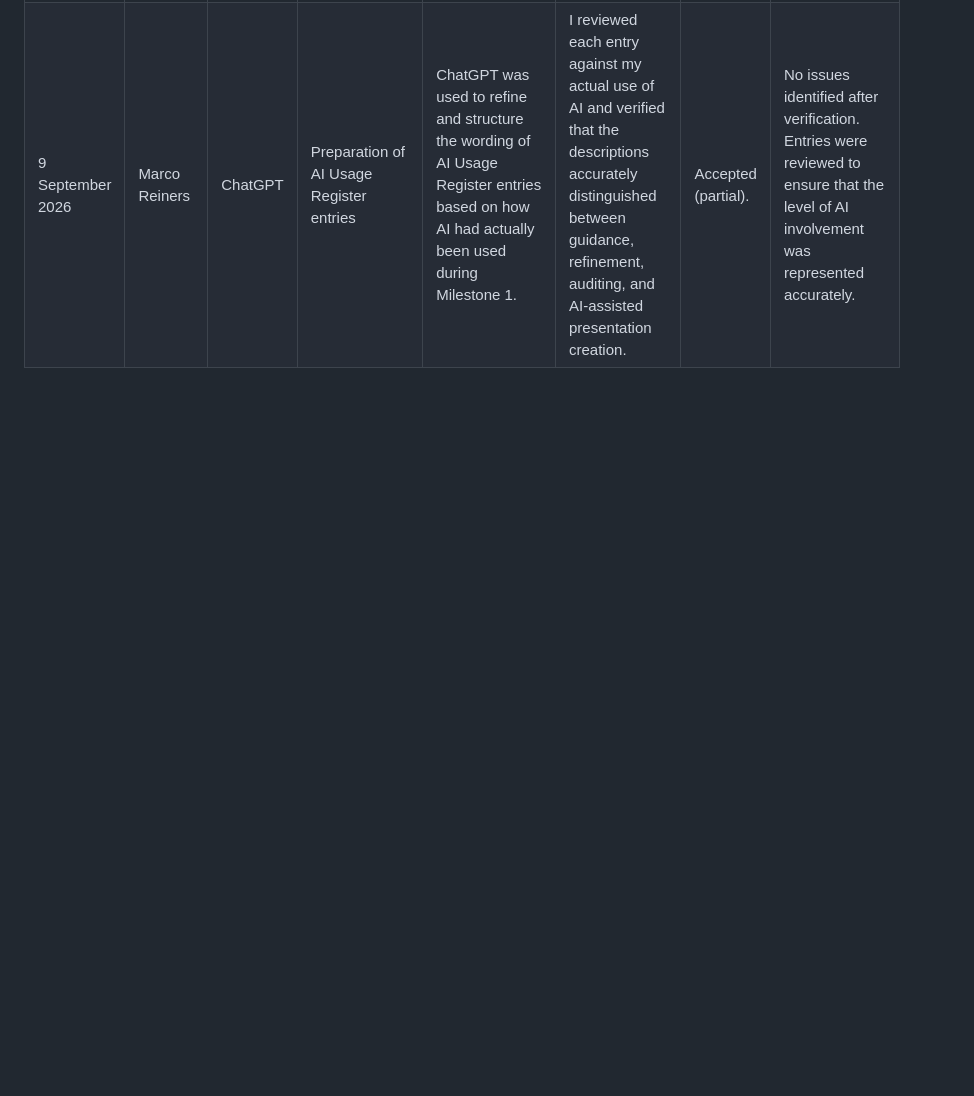
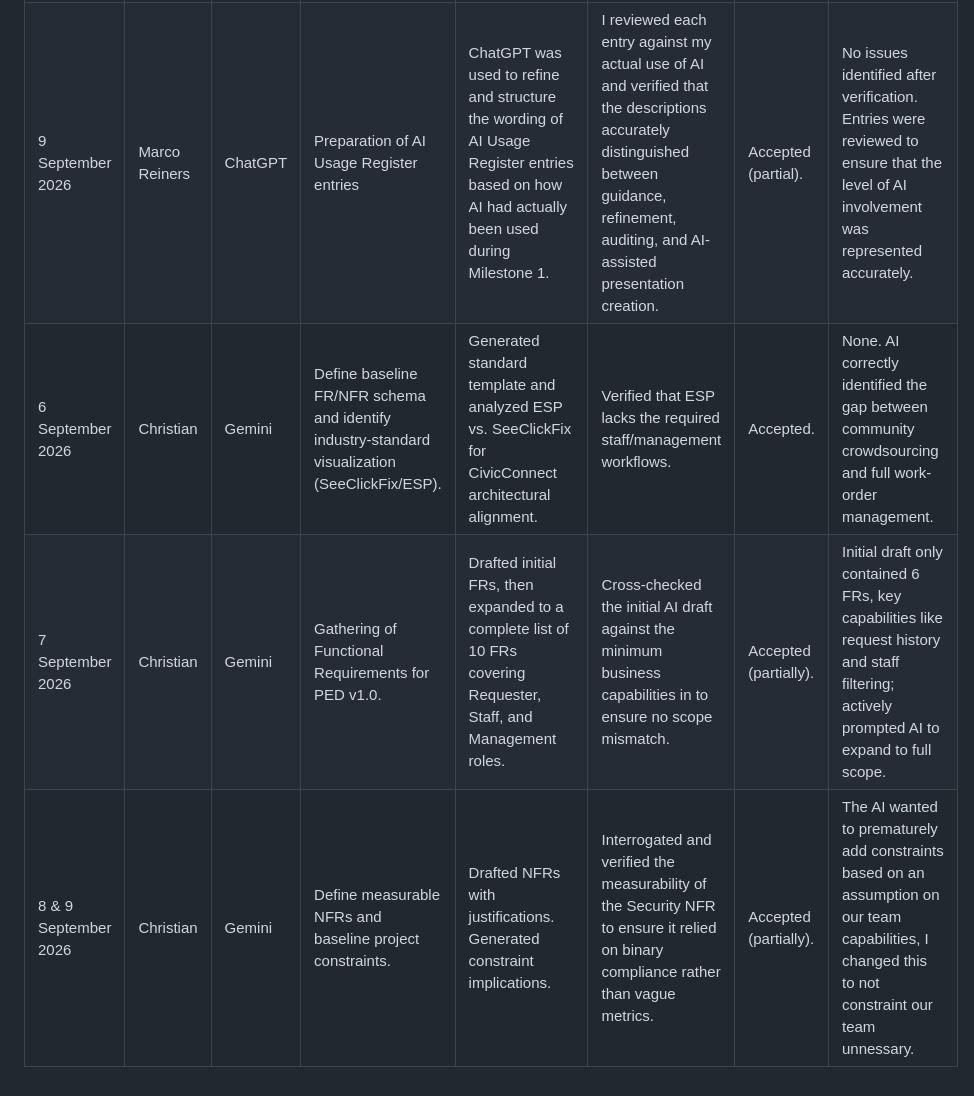
Before and after one commit to Waldo-Blom/SEN381_Bugbusters, a Markdown page: docs/registers/ai-usage-register.md, the part around the change. Rendered like a GitHub page; blank space fills up the shorter version.

Commit message:
added my ai usage to the register #12 (#23)

```diff
--- a/docs/registers/ai-usage-register.md
+++ b/docs/registers/ai-usage-register.md
@@ -8,3 +8,6 @@
 | 9 September 2026      | Marco Reiners  | ChatGPT | Guidance and refinement of engineering artefacts                                                                                 | ChatGPT provided guidance on the presentation and refinement of existing engineering artefacts, including requirements traceability, engineering decisions, risks, and forward engineering considerations. The underlying artefacts and engineering decisions were created by the project team. | Suggestions were checked against the team's existing artefacts and project decisions. Only refinements that preserved the original meaning and accurately reflected the project were used.                                                                                | Accepted (partial). | No major engineering errors were introduced. Some suggestions required modification to ensure they remained aligned with the team's original work.                                                                            |
 | 9 September 2026      | Marco Reiners  | ChatGPT | Creation of Milestone 1 PowerPoint presentation from the final PED                                                               | The final PED was provided to AI, which was used to create and structure the PowerPoint presentation for the Milestone 1 presentation. AI assisted with converting the supplied final documentation into slide format, slide organisation, and wording. | I reviewed the completed PowerPoint against the final PED to confirm that the slides accurately represented the final project documentation and made corrections where necessary before presenting it.                                                                   | Accepted (partial). | Presentation wording and content required review to ensure that no information was added beyond what was contained in the final PED.                                                                                          |
 | 9 September 2026      | Marco Reiners  | ChatGPT | Preparation of AI Usage Register entries                                                                                         | ChatGPT was used to refine and structure the wording of AI Usage Register entries based on how AI had actually been used during Milestone 1.                                                                                                           | I reviewed each entry against my actual use of AI and verified that the descriptions accurately distinguished between guidance, refinement, auditing, and AI-assisted presentation creation.                                                                             | Accepted (partial). | No issues identified after verification. Entries were reviewed to ensure that the level of AI involvement was represented accurately.                                                                                         |
+| 6 September 2026 | Christian | Gemini | Define baseline FR/NFR schema and identify industry-standard visualization (SeeClickFix/ESP). | Generated standard template and analyzed ESP vs. SeeClickFix for CivicConnect architectural alignment. | Verified that ESP lacks the required staff/management workflows. | Accepted. | None. AI correctly identified the gap between community crowdsourcing and full work-order management. |
+| 7 September 2026 | Christian | Gemini | Gathering of Functional Requirements for PED v1.0. | Drafted initial FRs, then expanded to a complete list of 10 FRs covering Requester, Staff, and Management roles. | Cross-checked the initial AI draft against the minimum business capabilities in to ensure no scope mismatch. | Accepted (partially). | Initial draft only contained 6 FRs, key capabilities like request history and staff filtering; actively prompted AI to expand to full scope. |
+| 8 & 9 September 2026 | Christian | Gemini | Define measurable NFRs and baseline project constraints. | Drafted NFRs with justifications. Generated constraint implications. | Interrogated and verified the measurability of the Security NFR to ensure it relied on binary compliance rather than vague metrics. | Accepted (partially). | The AI wanted to prematurely add constraints based on an assumption on our team capabilities, I changed this to not constraint our team unnessary. |
```
